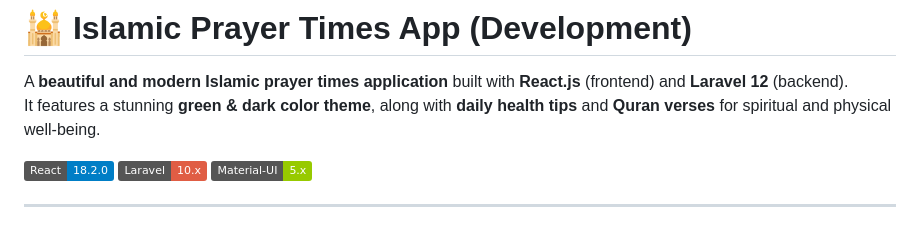
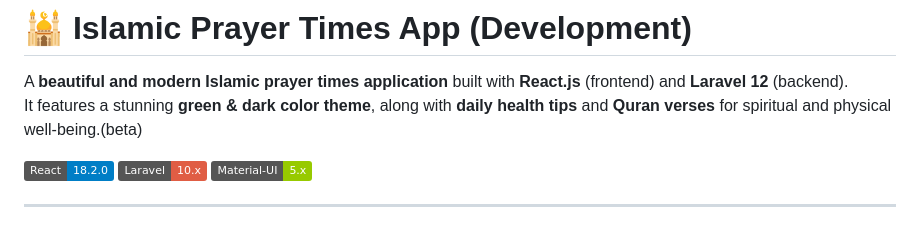
Before and after one commit to nadimsajib/prayer-app, a Markdown page: README.md, the part around the change. Drawn GitHub-style; badges without logos.

Commit message:
Update README to indicate beta status
Added a note indicating the application is in beta.

```diff
--- a/README.md
+++ b/README.md
@@ -1,7 +1,7 @@
 # 🕌 Islamic Prayer Times App (Development)
 
 A **beautiful and modern Islamic prayer times application** built with **React.js** (frontend) and **Laravel 12** (backend).
-It features a stunning **green & dark color theme**, along with **daily health tips** and **Quran verses** for spiritual and physical well-being.
+It features a stunning **green & dark color theme**, along with **daily health tips** and **Quran verses** for spiritual and physical well-being.(beta)
 
 ![React](https://img.shields.io/badge/React-18.2.0-blue)
 ![Laravel](https://img.shields.io/badge/Laravel-10.x-red)
```
